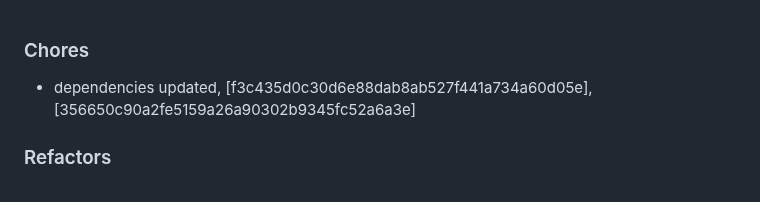
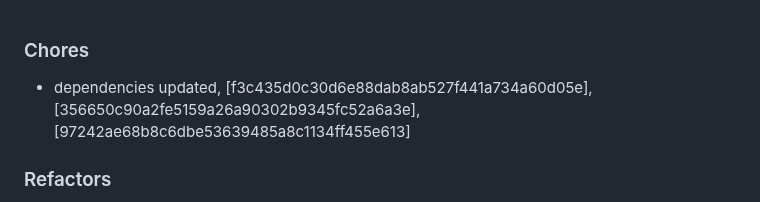
Before and after one commit to mrjackwills/adsbdb, a Markdown page: CHANGELOG.md, the part around the change. Drawn GitHub-style.

Commit message:
docs: changelog

```diff
--- a/CHANGELOG.md
+++ b/CHANGELOG.md
@@ -1,5 +1,5 @@
 ### Chores
-+ dependencies updated, [f3c435d0c30d6e88dab8ab527f441a734a60d05e], [356650c90a2fe5159a26a90302b9345fc52a6a3e]
++ dependencies updated, [f3c435d0c30d6e88dab8ab527f441a734a60d05e], [356650c90a2fe5159a26a90302b9345fc52a6a3e], [97242ae68b8c6dbe53639485a8c1134ff455e613]
 
 ### Refactors
 + put tracing_level into app_env, [4174a24fbbbd066d8439c06ed01ca65bfde84d0e]
```
